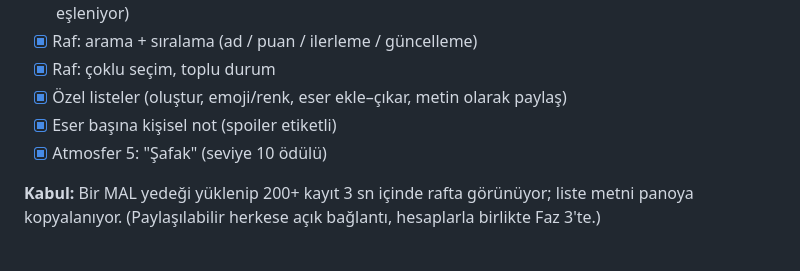
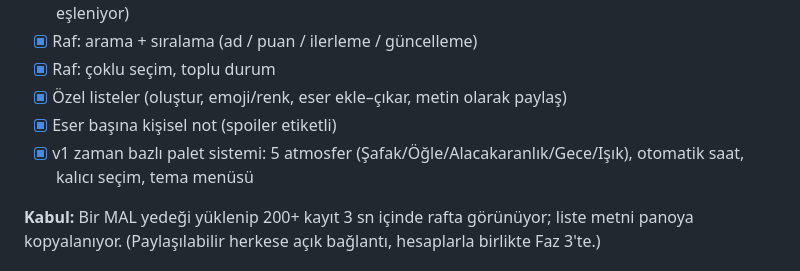
Before and after one commit to zamankatili/AniSync, a Markdown page: docs/YOL-HARITASI.md, the part around the change. Rendered like a GitHub page.

```diff
--- a/docs/YOL-HARITASI.md
+++ b/docs/YOL-HARITASI.md
@@ -104,7 +104,7 @@ Beş oda, dört atmosfer, seviye mekaniği, gerçek veri, mobil düzen, yerel ka
 - [x] Raf: çoklu seçim, toplu durum
 - [x] Özel listeler (oluştur, emoji/renk, eser ekle–çıkar, metin olarak paylaş)
 - [x] Eser başına kişisel not (spoiler etiketli)
-- [x] Atmosfer 5: "Şafak" (seviye 10 ödülü)
+- [x] v1 zaman bazlı palet sistemi: 5 atmosfer (Şafak/Öğle/Alacakaranlık/Gece/Işık), otomatik saat, kalıcı seçim, tema menüsü
 
 **Kabul:** Bir MAL yedeği yüklenip 200+ kayıt 3 sn içinde rafta görünüyor; liste metni panoya kopyalanıyor. (Paylaşılabilir herkese açık bağlantı, hesaplarla birlikte Faz 3'te.)
 
```
Also changed, not shown: README.md (+16 -5 lines), docs/screens/gece-mobil.jpg (added), docs/screens/isik-mobil.jpg (added), docs/screens/safak-mobil.jpg (deleted), docs/screens/zaman-temalari.jpg (added), 8 other files.
